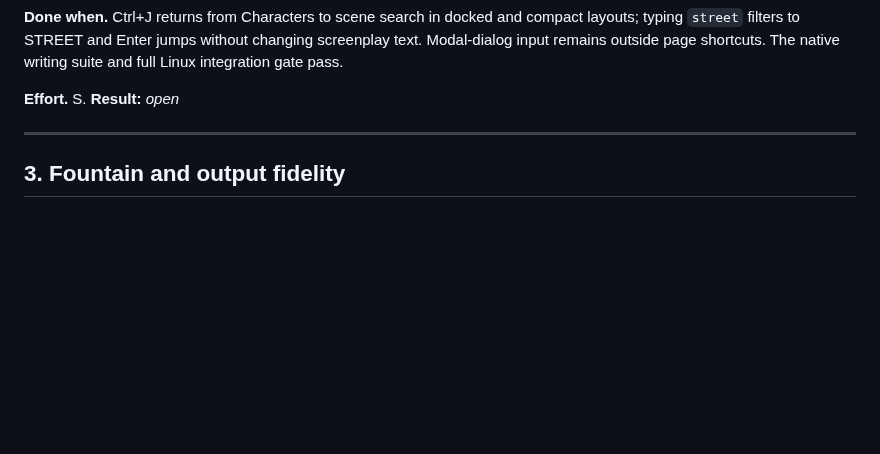
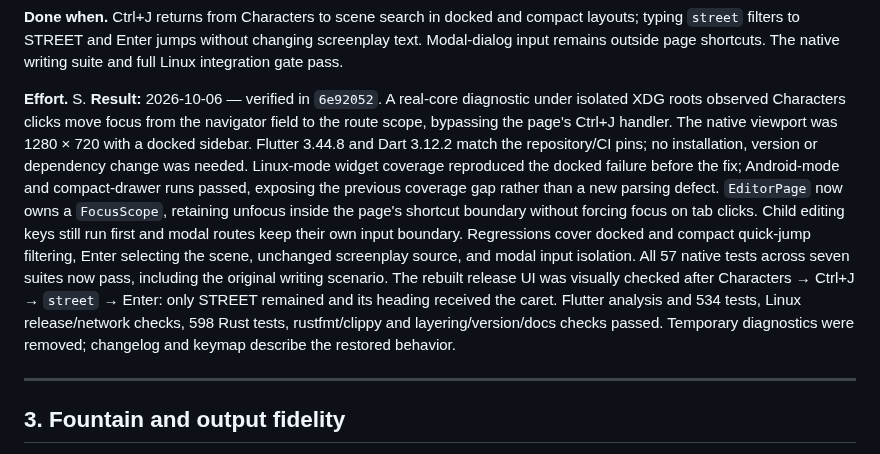
Before and after one commit to phagmaier/slugline, a Markdown page: docs/BACKLOG.md, the part around one of its changes. Rendered like a GitHub page; blank space fills up the shorter version.

Commit message:
B5 — record verified navigator shortcut completion
Mark B5 complete against implementation 6e92052. Record isolated diagnosis, matching toolchain pins, Linux/docked focus boundary, regression coverage, release UI evidence and the restored full native integration gate.

```diff
--- a/docs/BACKLOG.md
+++ b/docs/BACKLOG.md
@@ -448,7 +448,25 @@ changing screenplay text. Modal-dialog input remains outside page shortcuts.
 The native writing suite and full Linux integration gate pass.
 
 **Effort.** S.
-**Result:** _open_
+**Result:** 2026-10-06 — verified in `6e92052`. A real-core diagnostic under
+isolated XDG roots observed Characters clicks move focus from the navigator
+field to the route scope, bypassing the page's Ctrl+J handler. The native
+viewport was 1280 × 720 with a docked sidebar. Flutter 3.44.8 and Dart 3.12.2
+match the repository/CI pins; no installation, version or dependency change was
+needed. Linux-mode widget coverage reproduced the docked failure before the
+fix; Android-mode and compact-drawer runs passed, exposing the previous
+coverage gap rather than a new parsing defect.
+`EditorPage` now owns a `FocusScope`, retaining unfocus inside the page's
+shortcut boundary without forcing focus on tab clicks. Child editing keys
+still run first and modal routes keep their own input boundary. Regressions
+cover docked and compact quick-jump filtering, Enter selecting the scene,
+unchanged screenplay source, and modal input isolation.
+All 57 native tests across seven suites now pass, including the original
+writing scenario. The rebuilt release UI was visually checked after Characters
+→ Ctrl+J → `street` → Enter: only STREET remained and its heading received the
+caret. Flutter analysis and 534 tests, Linux release/network checks, 598 Rust
+tests, rustfmt/clippy and layering/version/docs checks passed. Temporary
+diagnostics were removed; changelog and keymap describe the restored behavior.
 
 ---
 
```
Also changed, not shown: other parts of docs/BACKLOG.md (+1 -1 lines).
